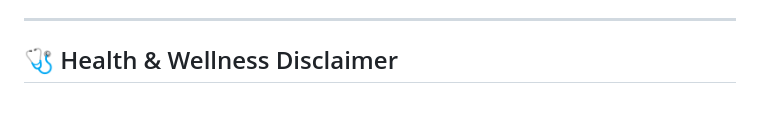
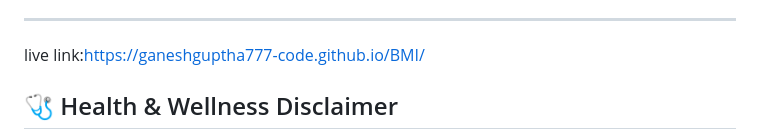
Before and after one commit to ganeshguptha777-code/BMI, a Markdown page: README.md, the part around the change. Rendered like a GitHub page; blank space fills up the shorter version.

Commit message:
Update README
Added live link to the project and included a health disclaimer.

```diff
--- a/README.md
+++ b/README.md
@@ -103,6 +103,7 @@ The repository includes a modern GitHub Actions workflow:
   7. Deploys directly to GitHub Pages via `actions/deploy-pages@v4`.
 
 ---
+live link:https://ganeshguptha777-code.github.io/BMI/
 
 ## 🩺 Health & Wellness Disclaimer
 
```
